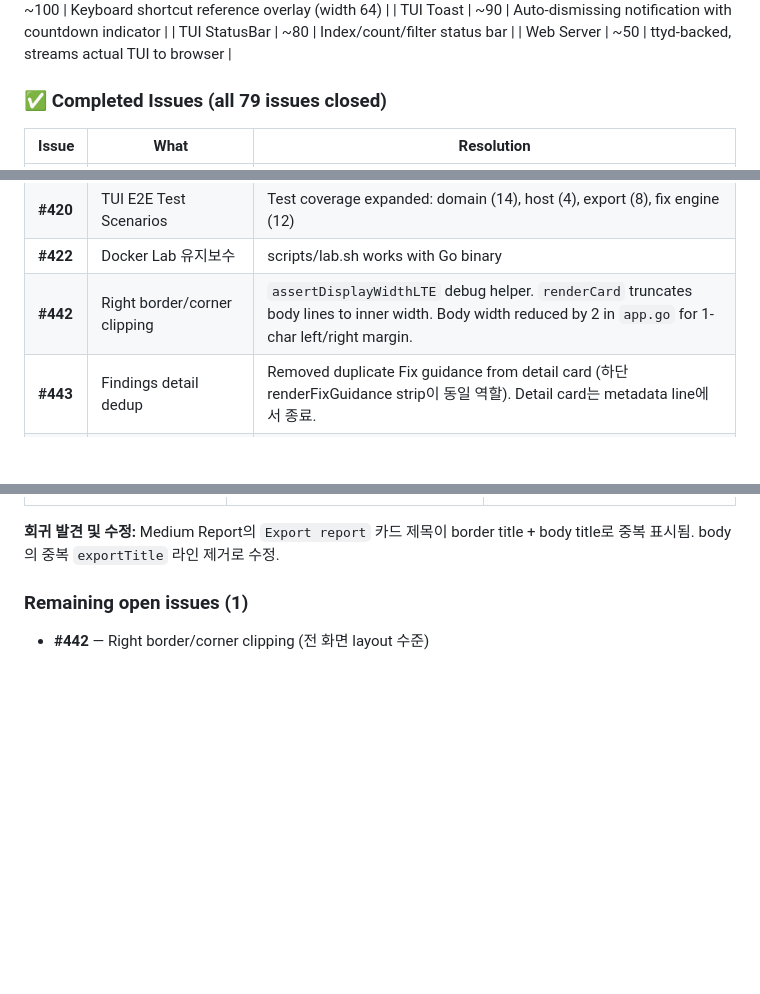
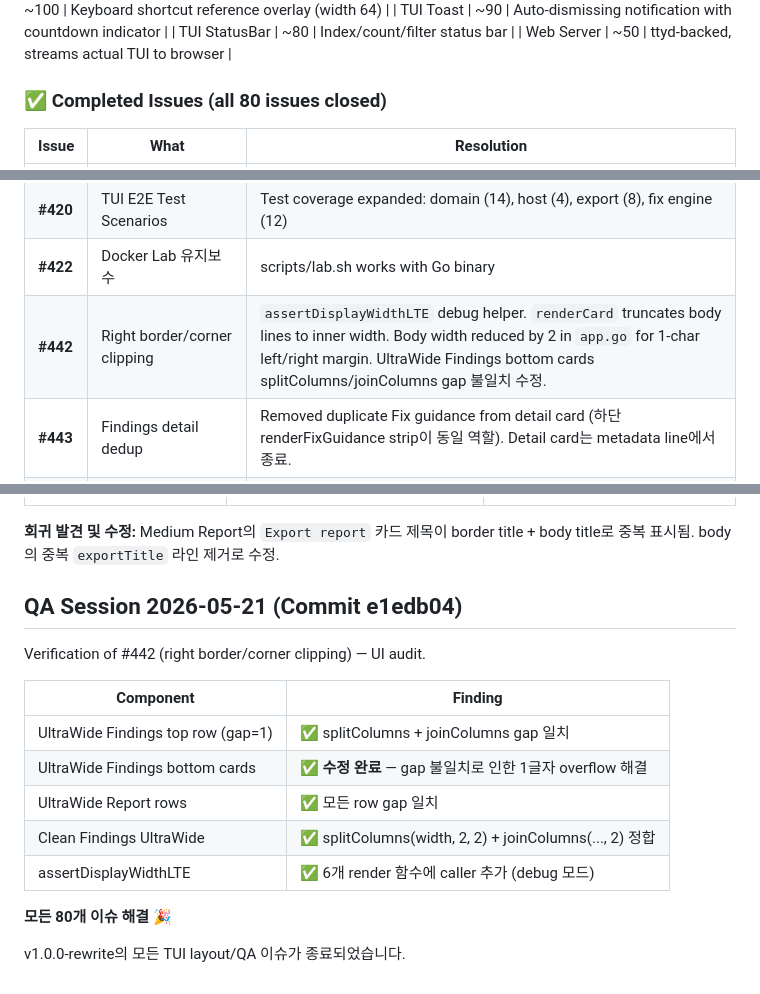
Before and after one commit to seolcu/hostveil, a Markdown page: AGENTS.md, 3 parts joined by grey strips. GitHub-like rendering; blank space fills up the shorter version.

Commit message:
docs: update AGENTS.md with #442 completion
- Count 79→80 (all issues closed!)
- Update #442 description with gap mismatch fix + assertDisplayWidthLTE callers
- Add QA session 2026-05-21 final UI audit results
- Remove 'Remaining open issues' section

```diff
--- a/AGENTS.md
+++ b/AGENTS.md
@@ -86,7 +86,7 @@ hostveil/
 | TUI StatusBar | ~80 | Index/count/filter status bar |
 | Web Server | ~50 | ttyd-backed, streams actual TUI to browser |
 
-### ✅ Completed Issues (all 79 issues closed)
+### ✅ Completed Issues (all 80 issues closed)
 
 | Issue | What | Resolution |
 |-------|------|-----------|
@@ -101,7 +101,7 @@ hostveil/
 | **#386** | Adapter Integration Tests | 9 tests covering Trivy/Dockle/Lynis/Gitleaks JSON/NDJSON parsing, timeout, edge cases |
 | **#420** | TUI E2E Test Scenarios | Test coverage expanded: domain (14), host (4), export (8), fix engine (12) |
 | **#422** | Docker Lab 유지보수 | scripts/lab.sh works with Go binary |
-| **#442** | Right border/corner clipping | `assertDisplayWidthLTE` debug helper. `renderCard` truncates body lines to inner width. Body width reduced by 2 in `app.go` for 1-char left/right margin. |
+| **#442** | Right border/corner clipping | `assertDisplayWidthLTE` debug helper. `renderCard` truncates body lines to inner width. Body width reduced by 2 in `app.go` for 1-char left/right margin. UltraWide Findings bottom cards splitColumns/joinColumns gap 불일치 수정. |
 | **#443** | Findings detail dedup | Removed duplicate Fix guidance from detail card (하단 renderFixGuidance strip이 동일 역할). Detail card는 metadata line에서 종료. |
 | **#444** | Fix preview decision model | `renderFixDecision()` compact format (`→` recommended action), 중복 `─── Decision ───` 섹션 제거. Context-aware action labels 유지. 추천 문구 단축 (최대 104→67자)으로 truncation 방지. |
 | **#445** | Dashboard Load label 일관성 | `"Load avg"` → `"Load"` 통일. Compose path truncate와 Load `→` 제거는 이전 이슈에서 이미 해결. |
@@ -476,5 +476,18 @@ Verification of #450 (Report spacing refactor) at 3 viewports.
 
 **회귀 발견 및 수정:** Medium Report의 `Export report` 카드 제목이 border title + body title로 중복 표시됨. body의 중복 `exportTitle` 라인 제거로 수정.
 
-### Remaining open issues (1)
-- **#442** — Right border/corner clipping (전 화면 layout 수준)
+## QA Session 2026-05-21 (Commit e1edb04)
+
+Verification of #442 (right border/corner clipping) — UI audit.
+
+| Component | Finding |
+|-----------|---------|
+| UltraWide Findings top row (gap=1) | ✅ splitColumns + joinColumns gap 일치 |
+| UltraWide Findings bottom cards | ✅ **수정 완료** — gap 불일치로 인한 1글자 overflow 해결 |
+| UltraWide Report rows | ✅ 모든 row gap 일치 |
+| Clean Findings UltraWide | ✅ splitColumns(width, 2, 2) + joinColumns(..., 2) 정합 |
+| assertDisplayWidthLTE | ✅ 6개 render 함수에 caller 추가 (debug 모드) |
+
+**모든 80개 이슈 해결** 🎉
+
+v1.0.0-rewrite의 모든 TUI layout/QA 이슈가 종료되었습니다.
```
